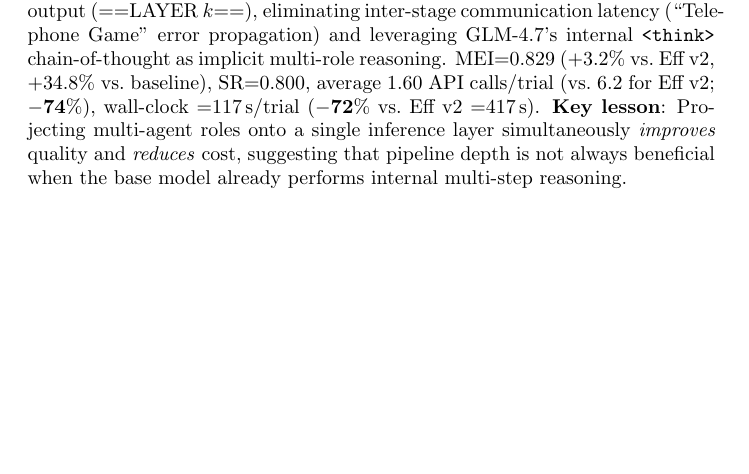
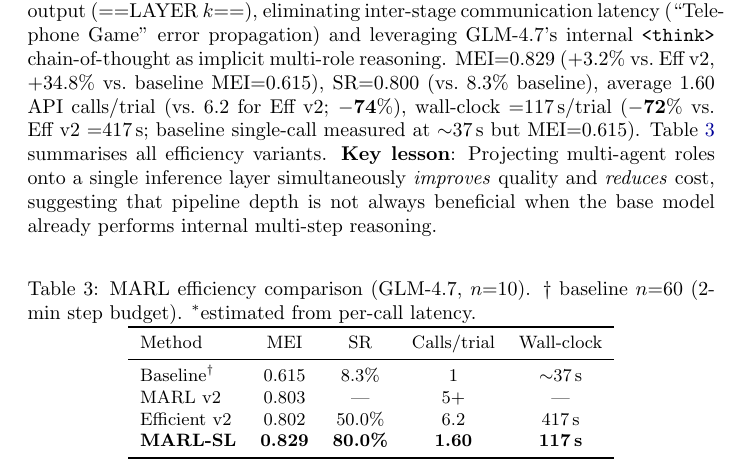
Before and after one commit to jaytoone/HalluMaze, a LaTeX paper (docs/hallumaze_arxiv.tex): part of page 9 of 11, cut so that both start at the same text, the shorter picture padded with empty space. Compiled offline with pdfLaTeX; a LaTeX package or settings file that is missing is left out.

Commit message:
v1.15 20260326 — Baseline timing measured + MARL efficiency table in paper     - experiment_results/baseline_timing_glm.json: GLM-4.7 baseline n=6, mean=36.5s (min=8.3s, max=111.9s)     - docs/hallumaze_arxiv.tex: Add Table 3 (MARL efficiency: Baseline/v2/Eff_v2/MARL-SL) + actual timing     - docs/DOC_INDEX.md: Add baseline_timing_glm.json entry

```diff
--- a/docs/hallumaze_arxiv.tex
+++ b/docs/hallumaze_arxiv.tex
@@ -312,8 +312,25 @@ Early-exit cases reduced per-trial wall-clock time from ${\sim}$417\,s to ${\sim
 \textbf{Key lesson}: Deterministic path validation provides an objective early-exit gate that maintains quality while achieving dramatic efficiency gains without self-reported confidence gating.
 
 \textbf{MARL Single-Layer (MARL-SL)} (GLM-4.7, $n{=}10$): We propose projecting all five pipeline roles into a \emph{single} LLM call via role-tagged structured output ($==$LAYER~$k$$==$), eliminating inter-stage communication latency (``Telephone Game'' error propagation) and leveraging GLM-4.7's internal \texttt{<think>} chain-of-thought as implicit multi-role reasoning.
-MEI$=$0.829 ($+3.2$\% vs.\ Eff~v2, $+34.8$\% vs.\ baseline), SR$=$0.800, average 1.60 API calls/trial (vs.\ 6.2 for Eff~v2; $\mathbf{-74\%}$), wall-clock $=$117\,s/trial ($\mathbf{-72\%}$ vs.\ Eff~v2 $=$417\,s).
+MEI$=$0.829 ($+3.2$\% vs.\ Eff~v2, $+34.8$\% vs.\ baseline MEI$=$0.615), SR$=$0.800 (vs.\ 8.3\% baseline), average 1.60 API calls/trial (vs.\ 6.2 for Eff~v2; $\mathbf{-74\%}$), wall-clock $=$117\,s/trial ($\mathbf{-72\%}$ vs.\ Eff~v2 $=$417\,s; baseline single-call measured at ${\sim}$37\,s but MEI$=$0.615).
+Table~\ref{tab:marl_efficiency} summarises all efficiency variants.
 \textbf{Key lesson}: Projecting multi-agent roles onto a single inference layer simultaneously \emph{improves} quality and \emph{reduces} cost, suggesting that pipeline depth is not always beneficial when the base model already performs internal multi-step reasoning.
+
+\begin{table}[h]
+\centering\small
+\caption{MARL efficiency comparison (GLM-4.7, $n{=}10$). \dag~baseline $n{=}60$ (2-min step budget). $^*$estimated from per-call latency.}
+\label{tab:marl_efficiency}
+\begin{tabular}{lcccc}
+\toprule
+Method & MEI & SR & Calls/trial & Wall-clock \\
+\midrule
+Baseline$^\dag$  & 0.615 & 8.3\%  & 1    & ${\sim}$37\,s \\
+MARL v2          & 0.803 & —      & 5+   & —             \\
+Efficient v2     & 0.802 & 50.0\% & 6.2  & 417\,s        \\
+\textbf{MARL-SL} & \textbf{0.829} & \textbf{80.0\%} & \textbf{1.60} & \textbf{117\,s} \\
+\bottomrule
+\end{tabular}
+\end{table}
 
 \subsection{Planned Extensions}
 
```
Also changed, not shown: commit_tree.txt (+5 -0 lines), docs/DOC_INDEX.md (+1 -0 lines), 1 other file.
